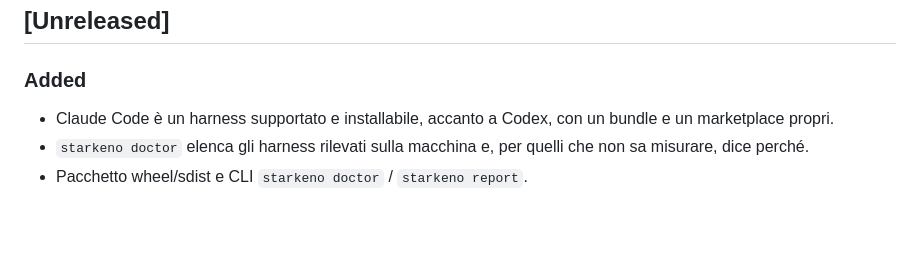
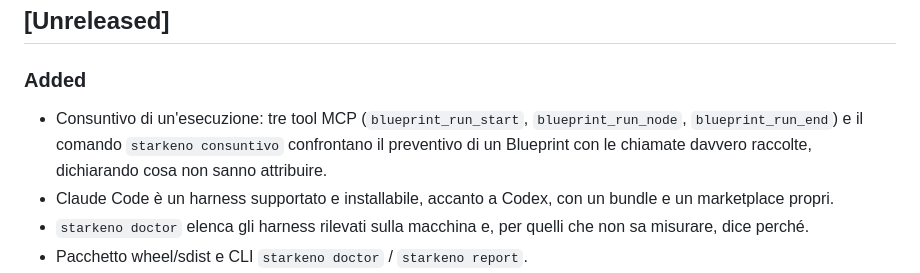
Before and after one commit to X3n0-io/starkeno, a Markdown page: CHANGELOG.md, the part around the change. Drawn GitHub-style; blank space fills up the shorter version.

```diff
--- a/CHANGELOG.md
+++ b/CHANGELOG.md
@@ -7,6 +7,9 @@ usa il versionamento semantico.
 
 ### Added
 
+- Consuntivo di un'esecuzione: tre tool MCP (`blueprint_run_start`, `blueprint_run_node`,
+  `blueprint_run_end`) e il comando `starkeno consuntivo` confrontano il preventivo di un
+  Blueprint con le chiamate davvero raccolte, dichiarando cosa non sanno attribuire.
 - Claude Code è un harness supportato e installabile, accanto a Codex, con un bundle e
   un marketplace propri.
 - `starkeno doctor` elenca gli harness rilevati sulla macchina e, per quelli che non
```
Also changed, not shown: AGENTS.md (+10 -0 lines).
